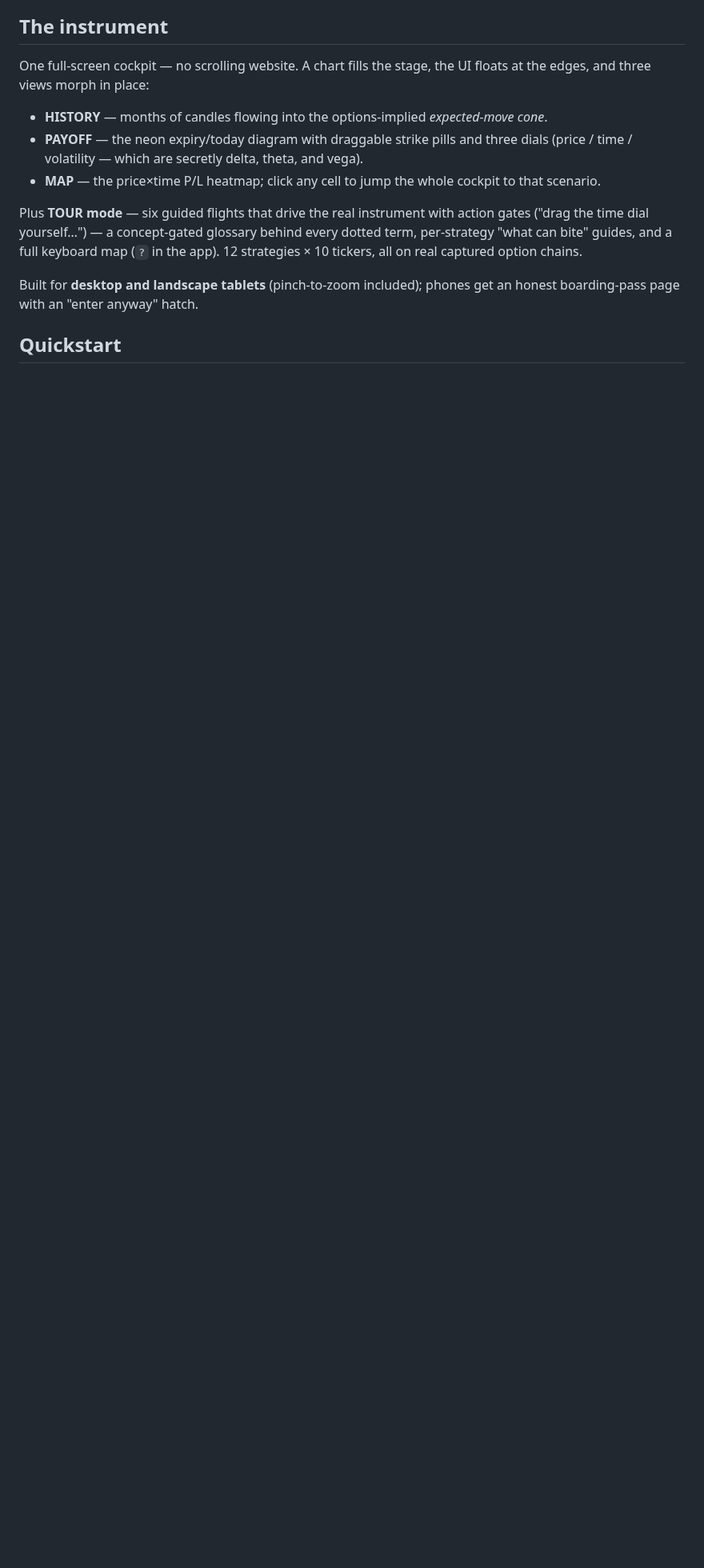
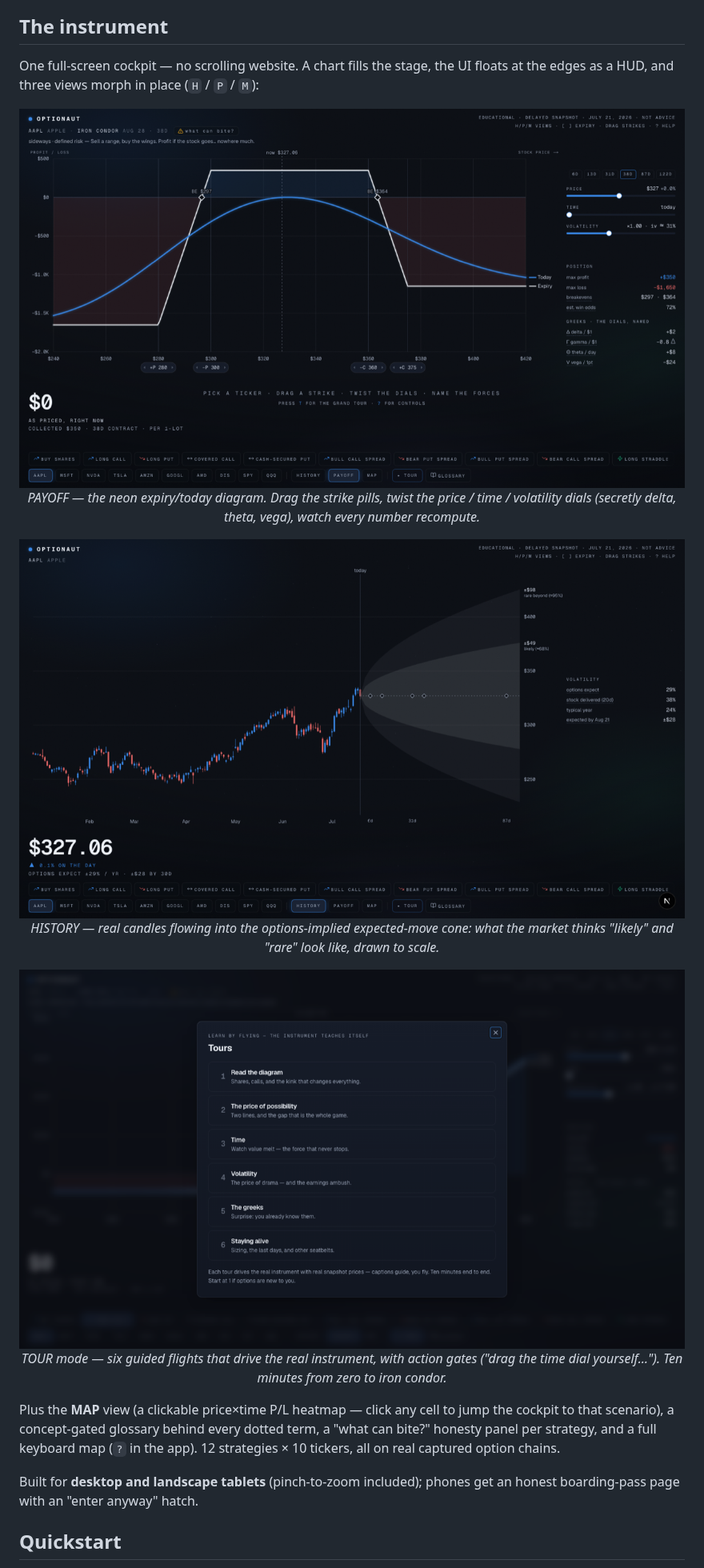
Before and after one commit to abhishekpradhan/optionaut, a Markdown page: README.md, the part around one of its changes. Shown at 80% size. GitHub-like rendering; pictures changed too: docs/shot-history.png (added), docs/shot-payoff.png (added), docs/shot-tours.png (added); blank space fills up the shorter version.

```diff
--- a/README.md
+++ b/README.md
@@ -19,17 +26,29 @@ crushing volatility while the profit picture responds. Every crash is free.
 ## The instrument
 
 One full-screen cockpit — no scrolling website. A chart fills the stage, the UI floats
-at the edges, and three views morph in place:
+at the edges as a HUD, and three views morph in place (`H` / `P` / `M`):
 
-- **HISTORY** — months of candles flowing into the options-implied *expected-move cone*.
-- **PAYOFF** — the neon expiry/today diagram with draggable strike pills and three dials
-  (price / time / volatility — which are secretly delta, theta, and vega).
-- **MAP** — the price×time P/L heatmap; click any cell to jump the whole cockpit to that
-  scenario.
+<p align="center">
+  <img src="docs/shot-payoff.png" alt="The payoff view: an iron condor on AAPL — neon expiry and today curves, draggable strike pills, dials, live greeks" width="100%" />
+  <em>PAYOFF — the neon expiry/today diagram. Drag the strike pills, twist the price /
+  time / volatility dials (secretly delta, theta, vega), watch every number recompute.</em>
+</p>
 
-Plus **TOUR mode** — six guided flights that drive the real instrument with action gates
-("drag the time dial yourself…") — a concept-gated glossary behind every dotted term,
-per-strategy "what can bite" guides, and a full keyboard map (`?` in the app).
+<p align="center">
+  <img src="docs/shot-history.png" alt="The history view: months of candles flowing into the options-implied expected-move cone" width="100%" />
+  <em>HISTORY — real candles flowing into the options-implied expected-move cone:
+  what the market thinks "likely" and "rare" look like, drawn to scale.</em>
+</p>
+
+<p align="center">
+  <img src="docs/shot-tours.png" alt="Tour mode: six guided flights that drive the real instrument" width="100%" />
+  <em>TOUR mode — six guided flights that drive the real instrument, with action gates
+  ("drag the time dial yourself…"). Ten minutes from zero to iron condor.</em>
+</p>
+
+Plus the **MAP** view (a clickable price×time P/L heatmap — click any cell to jump the
+cockpit to that scenario), a concept-gated glossary behind every dotted term, a
+"what can bite?" honesty panel per strategy, and a full keyboard map (`?` in the app).
 12 strategies × 10 tickers, all on real captured option chains.
 
 Built for **desktop and landscape tablets** (pinch-to-zoom included); phones get an
```
Also changed, not shown: other parts of README.md (+38 -19 lines), 1 other file.
